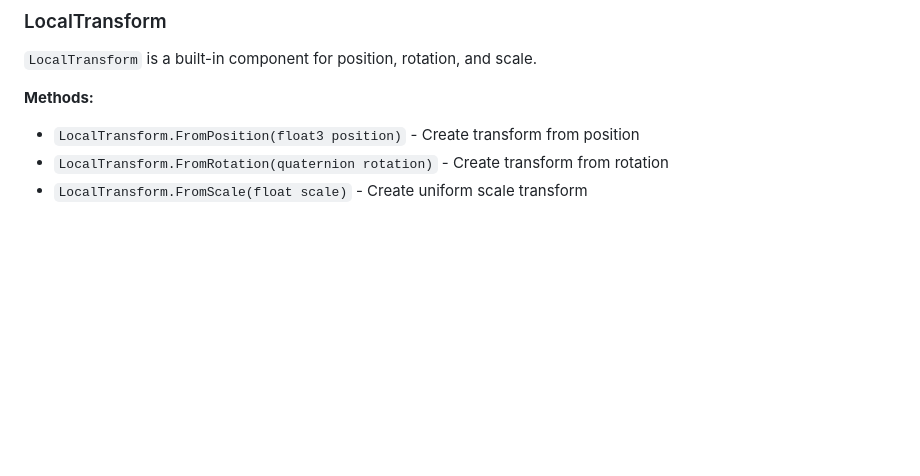
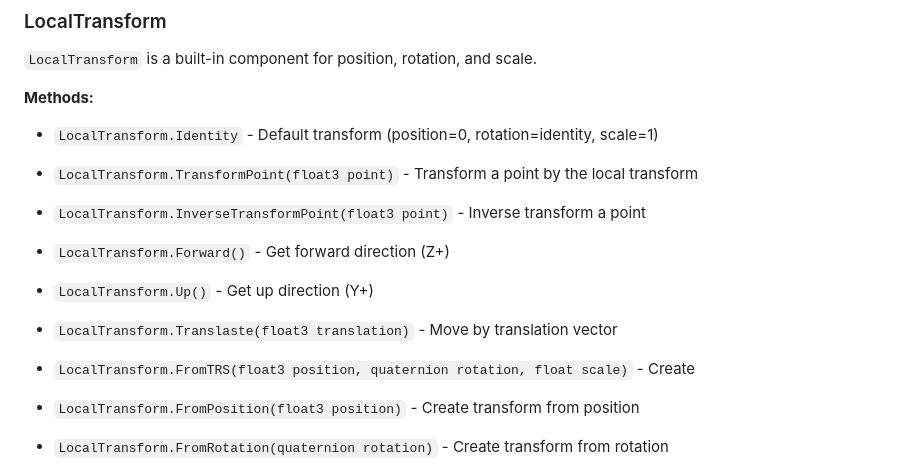
Before and after one commit to vv-work/NewKB, a Markdown page: Unity_ECS.md, the part around the change. GitHub-like rendering; blank space fills up the shorter version.

Commit message:
updated notes

```diff
--- a/Unity_ECS.md
+++ b/Unity_ECS.md
@@ -1610,6 +1610,16 @@ public partial struct PathfindingSystem : ISystem
 
 **Methods:**
 
+- `LocalTransform.Identity` - Default transform (position=0, rotation=identity, scale=1)
+
+- `LocalTransform.TransformPoint(float3 point)` - Transform a point by the local transform
+- `LocalTransform.InverseTransformPoint(float3 point)` - Inverse transform a point
+
+- `LocalTransform.Forward()` - Get forward direction (Z+)
+- `LocalTransform.Up()` - Get up direction (Y+)
+- `LocalTransform.Translaste(float3 translation)` - Move by translation vector
+
+- `LocalTransform.FromTRS(float3 position, quaternion rotation, float scale)` - Create
 - `LocalTransform.FromPosition(float3 position)` - Create transform from position
 - `LocalTransform.FromRotation(quaternion rotation)` - Create transform from rotation
 - `LocalTransform.FromScale(float scale)` - Create uniform scale transform
```
